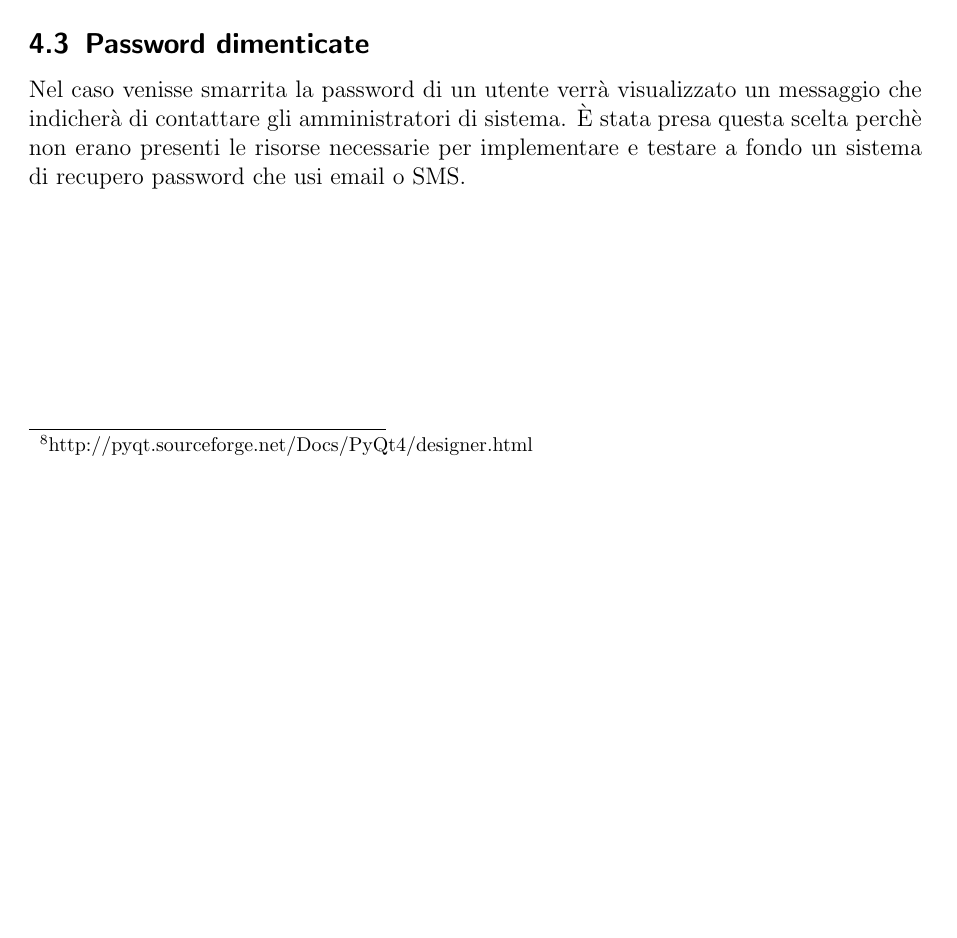
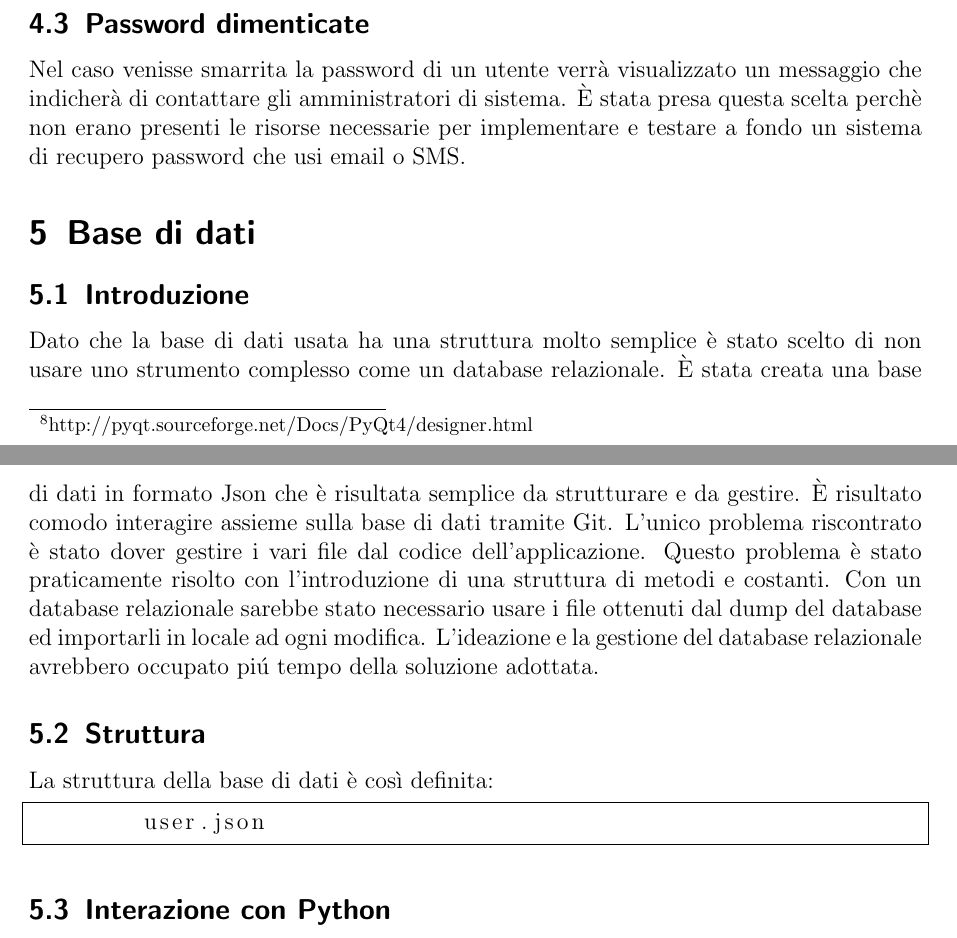
Before and after one commit to mtolla/Agenda-client-server, a LaTeX document (Project/scelteImplementative.tex): part of page 4 of 4 before the commit and two parts of pages 4 and 5 of 5 after it, the two joined at a grey line, cut so that both start at the same text, the shorter picture padded with empty space. Compiled offline with pdfLaTeX.

Commit message:
Nuovo testo in "Scelte Implementative"

```diff
--- a/Project/scelteImplementative.tex
+++ b/Project/scelteImplementative.tex
@@ -147,4 +147,26 @@ gli oggetti usati ed i metodi  per accedervi.
     le risorse necessarie per implementare e testare a fondo un sistema
     di recupero password che usi email o SMS.
 
+\section{Base di dati}
+\subsection{Introduzione}
+    Dato che la base di dati usata ha una struttura molto semplice \`e stato scelto
+    di non usare uno strumento complesso come un database relazionale.
+    \`E stata creata una base di dati in formato Json che \`e risultata semplice da
+    strutturare e da gestire. \`E risultato comodo interagire assieme sulla base
+    di dati tramite Git. L'unico problema riscontrato \`e stato dover gestire i vari
+    file dal codice dell'applicazione. Questo problema \`e stato praticamente risolto
+    con l'introduzione di una struttura di metodi e costanti.
+    Con un database relazionale sarebbe stato necessario usare
+    i file ottenuti dal dump del database ed importarli in locale ad ogni modifica.
+    L'ideazione e la gestione del database relazionale avrebbero occupato pi\'u tempo
+    della soluzione adottata.
+\subsection{Struttura}
+    La struttura della base di dati \`e cos\`i definita:
+
+    \begin{lstlisting}[frame=single]
+        user.json
+    \end{lstlisting}
+\subsection{Interazione con Python}
+
+
 \end{document}
```
Also changed, not shown: Project/scelteImplementative.pdf.
